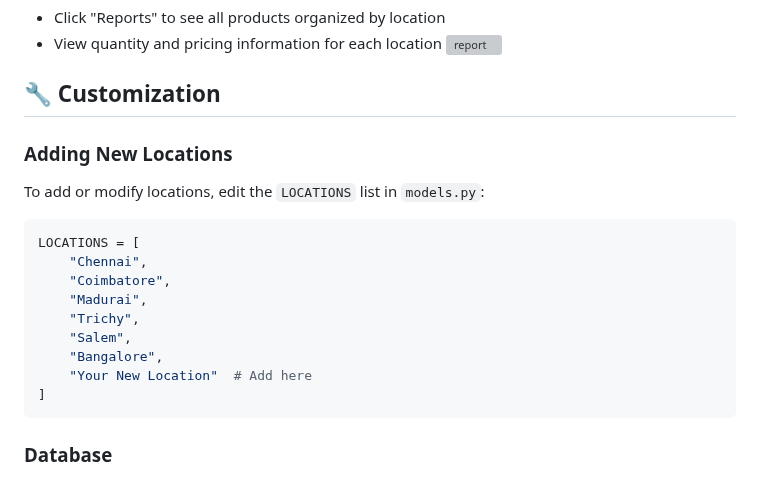
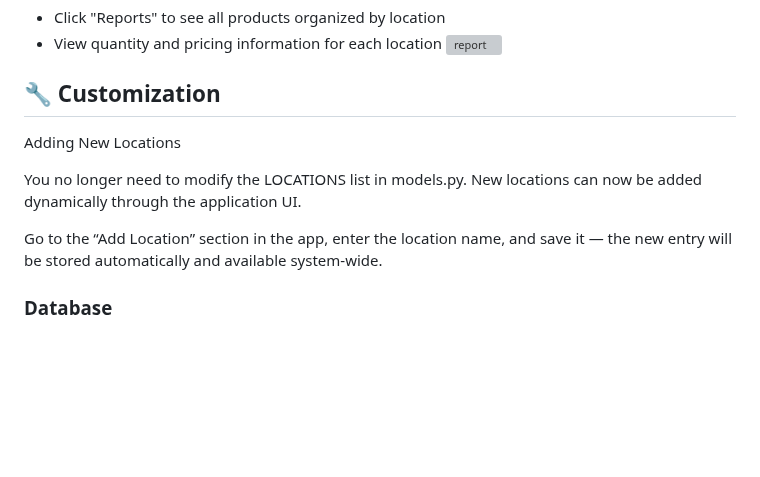
Before and after one commit to Priyashanmugasundaram005/Inventory-app, a Markdown page: README.md, the part around the change. GitHub-like rendering; blank space fills up the shorter version; grey boxes are pictures that could not be loaded.

````diff
--- a/README.md
+++ b/README.md
@@ -116,21 +116,12 @@ Inventory-app/
 
 
 ## 🔧 Customization
+Adding New Locations
 
-### Adding New Locations
-To add or modify locations, edit the `LOCATIONS` list in `models.py`:
+You no longer need to modify the LOCATIONS list in models.py.
+New locations can now be added dynamically through the application UI.
 
-```python
-LOCATIONS = [
-    "Chennai",
-    "Coimbatore",
-    "Madurai",
-    "Trichy",
-    "Salem",
-    "Bangalore",
-    "Your New Location"  # Add here
-]
-```
+Go to the “Add Location” section in the app, enter the location name, and save it — the new entry will be stored automatically and available system-wide.
 
 ### Database
 - The application uses SQLite database stored in `instance/inventory.db`
````
